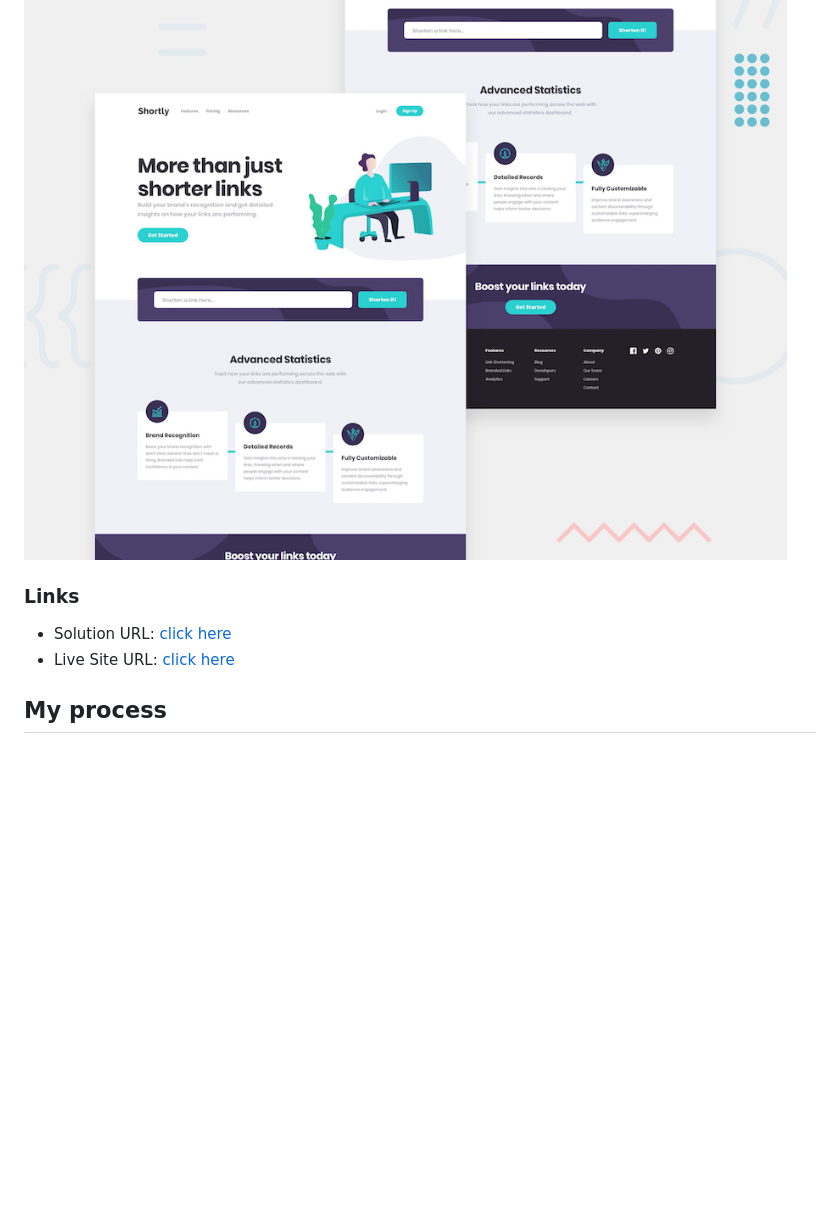
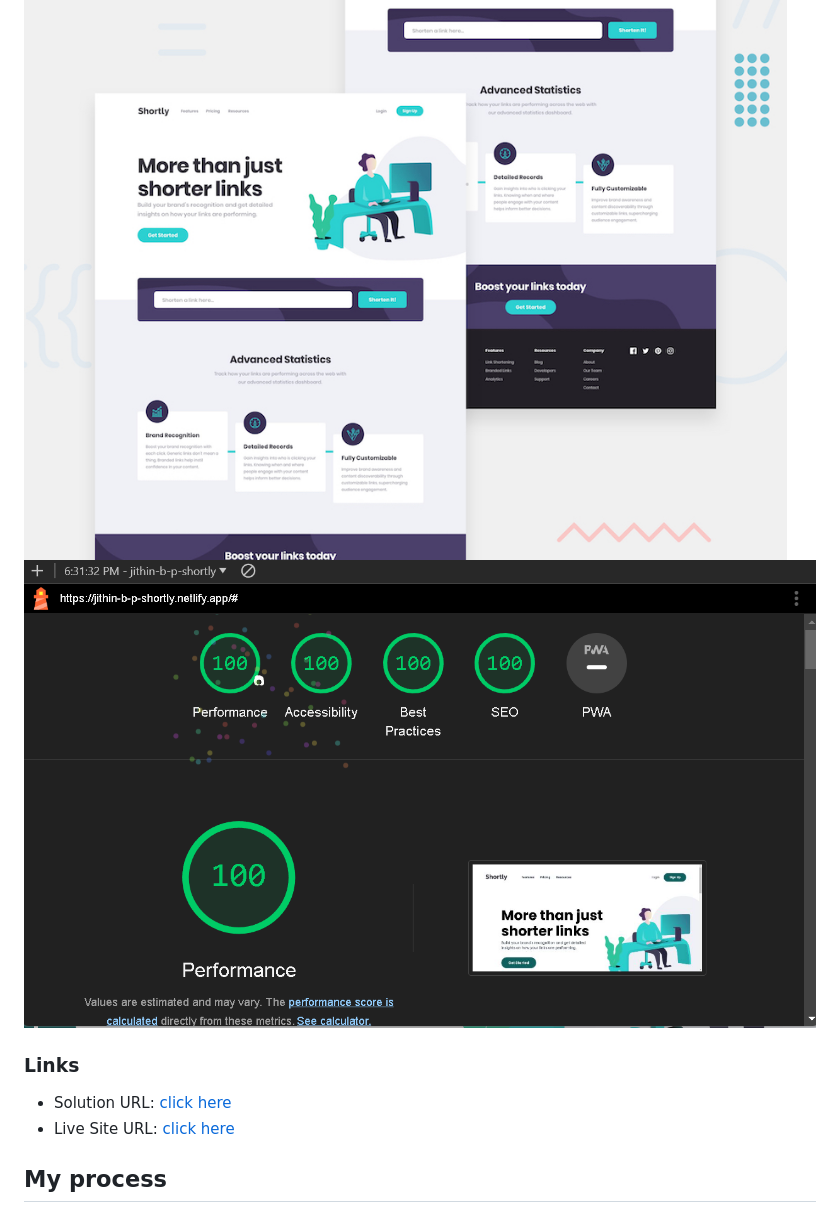
Before and after one commit to Jithin-b-p/shortly, a Markdown page: README.md, the part around the change printed below. GitHub-like rendering; pictures changed too: design/lighthouse.png (added); blank space fills up the shorter version.

```diff
--- a/README.md
+++ b/README.md
@@ -29,6 +29,7 @@ Users should be able to:
 ### Screenshot
 
 ![](./design/desktop-preview.jpg)
+![](./design/lighthouse.png)
 
 ### Links
 
```
Also changed, not shown: other parts of README.md (+1 -1 lines).
